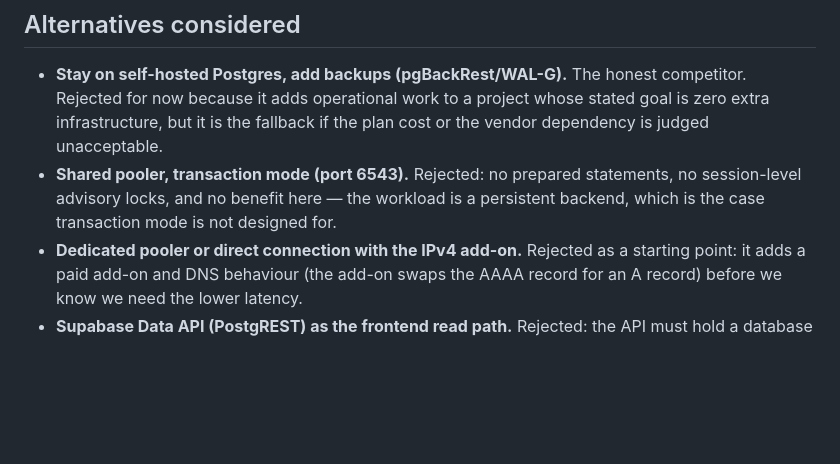
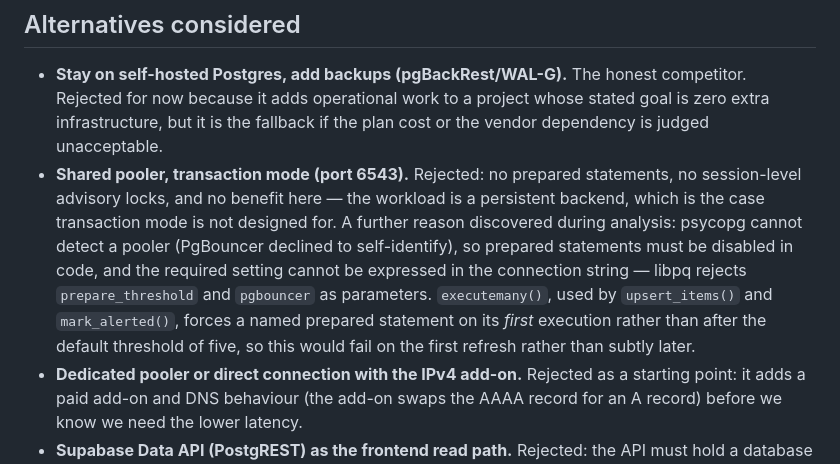
Before and after one commit to sredevopsorg/sredevopsorg-sec-feed, a Markdown page: docs/adr/0005-supabase-hosted-postgres.md, the part around the change. Rendered like a GitHub page; blank space fills up the shorter version.

```diff
--- a/docs/adr/0005-supabase-hosted-postgres.md
+++ b/docs/adr/0005-supabase-hosted-postgres.md
@@ -93,7 +93,14 @@ so RLS is defence in depth rather than the only control.
 - **Shared pooler, transaction mode (port 6543).** Rejected: no prepared
   statements, no session-level advisory locks, and no benefit here — the
   workload is a persistent backend, which is the case transaction mode is not
-  designed for.
+  designed for. A further reason discovered during analysis: psycopg cannot
+  detect a pooler (PgBouncer declined to self-identify), so prepared statements
+  must be disabled in code, and the required setting cannot be expressed in the
+  connection string — libpq rejects `prepare_threshold` and `pgbouncer` as
+  parameters. `executemany()`, used by `upsert_items()` and `mark_alerted()`,
+  forces a named prepared statement on its *first* execution rather than after
+  the default threshold of five, so this would fail on the first refresh rather
+  than subtly later.
 - **Dedicated pooler or direct connection with the IPv4 add-on.** Rejected as a
   starting point: it adds a paid add-on and DNS behaviour (the add-on swaps the
   AAAA record for an A record) before we know we need the lower latency.
```
Also changed, not shown: docs/supabase-migration-plan.md (+24 -3 lines).
